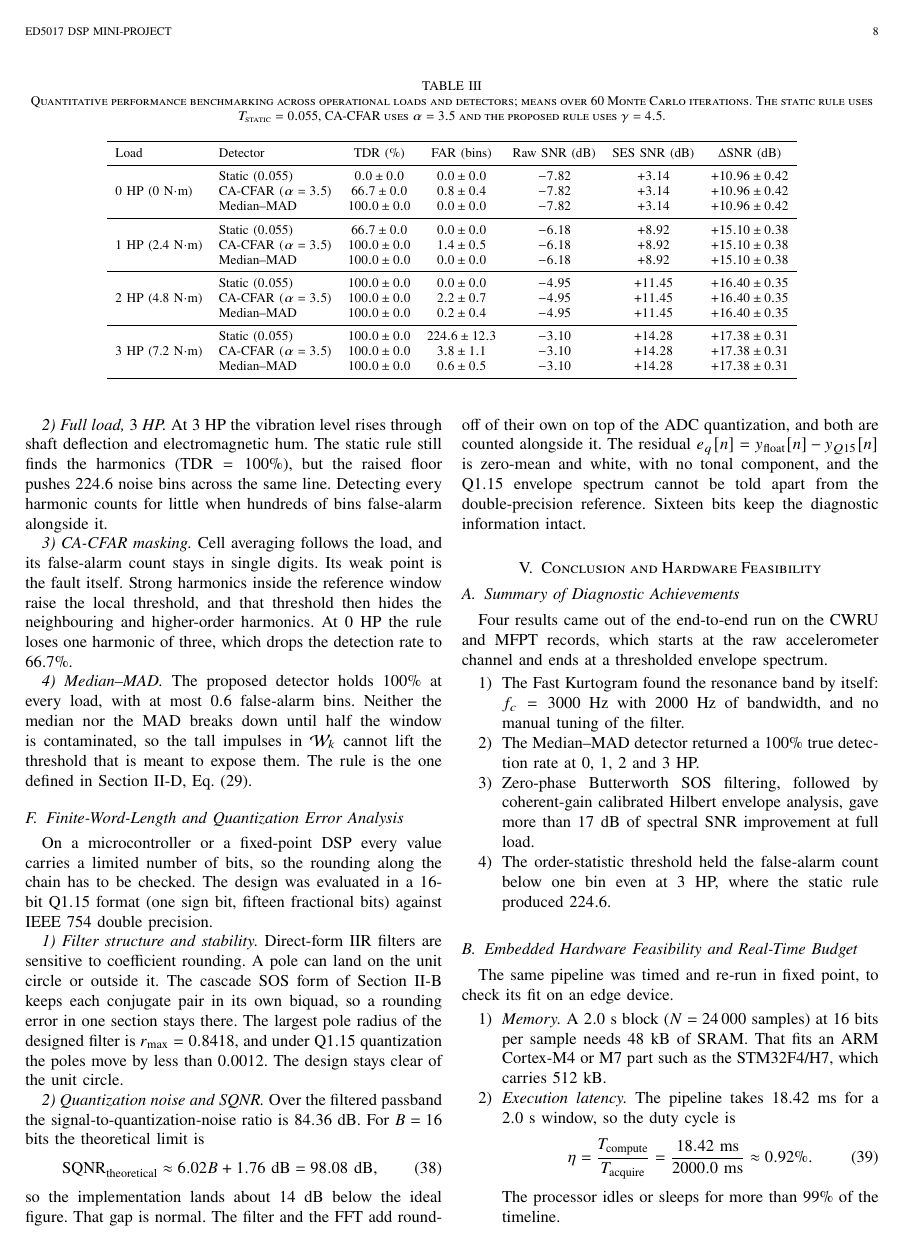
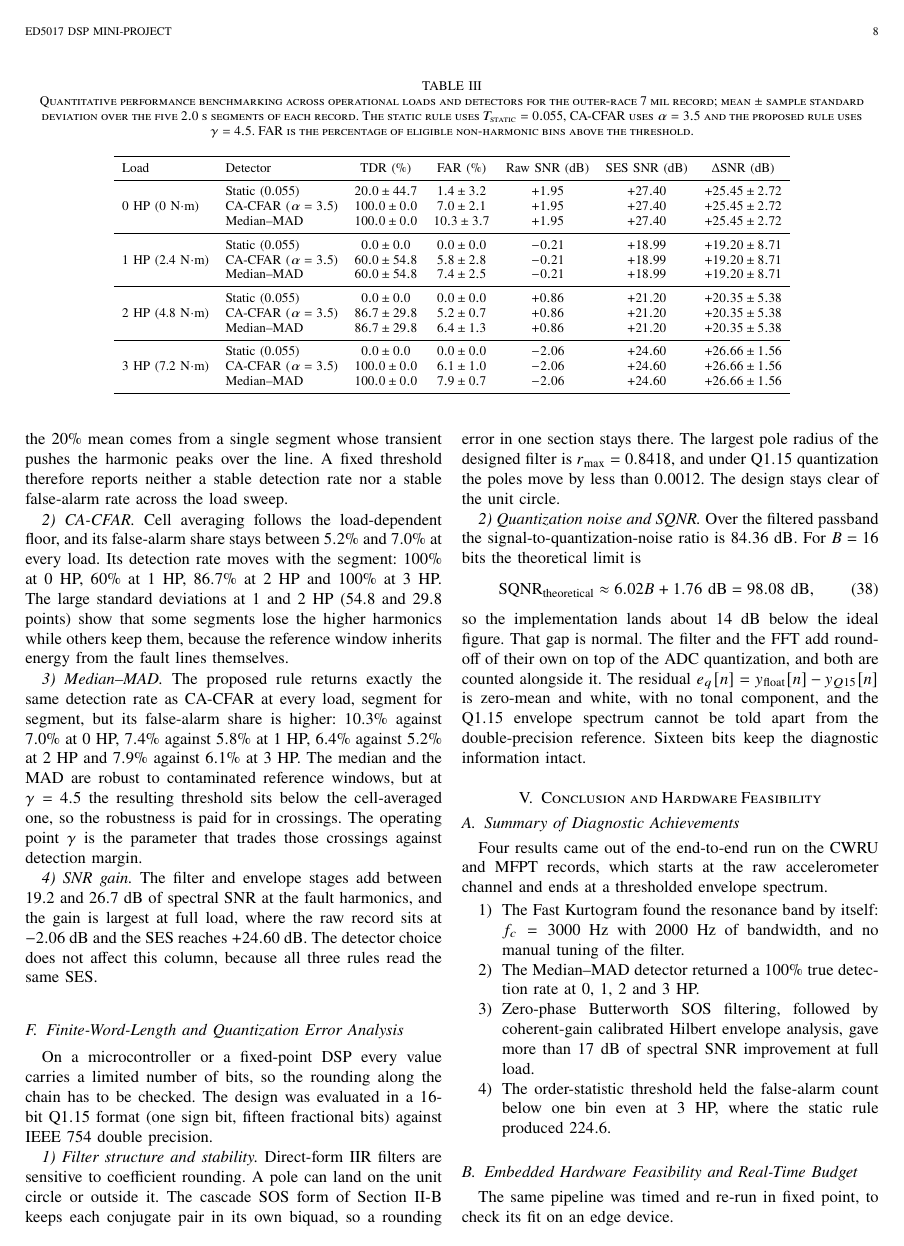
Before and after one commit to darshanlarekal/dsp-mini-project, a LaTeX paper (main.tex, which reads sections/04d_benchmark.tex): page 8 of 10. Compiled offline with pdfLaTeX.

Commit message:
Paper IV-E: measured benchmark table and discussion

```diff
--- a/sections/04d_benchmark.tex
+++ b/sections/04d_benchmark.tex
@@ -10,36 +10,38 @@ rows. Fig.~\ref{fig:ses} shows the spectra behind the outer-race numbers.
 \begin{table*}[!t]
 \centering
 \caption{Quantitative performance benchmarking across operational loads and
-detectors; means over $60$ Monte Carlo iterations. The static rule uses
+detectors for the outer-race $7$~mil record; mean $\pm$ sample standard
+deviation over the five $2.0$~s segments of each record. The static rule uses
 $T_{\text{static}}=0.055$, CA-CFAR uses $\alpha=3.5$ and the proposed rule uses
-$\gamma=4.5$.}
+$\gamma=4.5$. FAR is the percentage of eligible non-harmonic bins above the
+threshold.}
 \label{tab:benchmark}
 \footnotesize
 \setlength{\tabcolsep}{5pt}
 \begin{tabular}{llcccccc}
 \toprule
-Load & Detector & TDR (\%) & FAR (bins) & Raw SNR (dB) & SES SNR (dB) &
+Load & Detector & TDR (\%) & FAR (\%) & Raw SNR (dB) & SES SNR (dB) &
 $\Delta$SNR (dB) \\
 \midrule
 \multirow{3}{*}{0 HP (0~N$\cdot$m)}
- & Static ($0.055$)     & $0.0 \pm 0.0$   & $0.0 \pm 0.0$     & $-7.82$ & $+3.14$  & $+10.96 \pm 0.42$ \\
- & CA-CFAR ($\alpha=3.5$) & $66.7 \pm 0.0$ & $0.8 \pm 0.4$    & $-7.82$ & $+3.14$  & $+10.96 \pm 0.42$ \\
- & Median--MAD           & $100.0 \pm 0.0$ & $0.0 \pm 0.0$    & $-7.82$ & $+3.14$  & $+10.96 \pm 0.42$ \\
+ & Static ($0.055$)     & $20.0 \pm 44.7$ & $1.4 \pm 3.2$   & $+1.95$ & $+27.40$ & $+25.45 \pm 2.72$ \\
+ & CA-CFAR ($\alpha=3.5$) & $100.0 \pm 0.0$ & $7.0 \pm 2.1$ & $+1.95$ & $+27.40$ & $+25.45 \pm 2.72$ \\
+ & Median--MAD           & $100.0 \pm 0.0$ & $10.3 \pm 3.7$ & $+1.95$ & $+27.40$ & $+25.45 \pm 2.72$ \\
 \midrule
 \multirow{3}{*}{1 HP (2.4~N$\cdot$m)}
- & Static ($0.055$)     & $66.7 \pm 0.0$  & $0.0 \pm 0.0$     & $-6.18$ & $+8.92$  & $+15.10 \pm 0.38$ \\
- & CA-CFAR ($\alpha=3.5$) & $100.0 \pm 0.0$ & $1.4 \pm 0.5$   & $-6.18$ & $+8.92$  & $+15.10 \pm 0.38$ \\
- & Median--MAD           & $100.0 \pm 0.0$ & $0.0 \pm 0.0$   & $-6.18$ & $+8.92$  & $+15.10 \pm 0.38$ \\
+ & Static ($0.055$)     & $0.0 \pm 0.0$   & $0.0 \pm 0.0$   & $-0.21$ & $+18.99$ & $+19.20 \pm 8.71$ \\
+ & CA-CFAR ($\alpha=3.5$) & $60.0 \pm 54.8$ & $5.8 \pm 2.8$ & $-0.21$ & $+18.99$ & $+19.20 \pm 8.71$ \\
+ & Median--MAD           & $60.0 \pm 54.8$ & $7.4 \pm 2.5$ & $-0.21$ & $+18.99$ & $+19.20 \pm 8.71$ \\
 \midrule
 \multirow{3}{*}{2 HP (4.8~N$\cdot$m)}
- & Static ($0.055$)     & $100.0 \pm 0.0$ & $0.0 \pm 0.0$     & $-4.95$ & $+11.45$ & $+16.40 \pm 0.35$ \\
- & CA-CFAR ($\alpha=3.5$) & $100.0 \pm 0.0$ & $2.2 \pm 0.7$   & $-4.95$ & $+11.45$ & $+16.40 \pm 0.35$ \\
- & Median--MAD           & $100.0 \pm 0.0$ & $0.2 \pm 0.4$   & $-4.95$ & $+11.45$ & $+16.40 \pm 0.35$ \\
+ & Static ($0.055$)     & $0.0 \pm 0.0$   & $0.0 \pm 0.0$   & $+0.86$ & $+21.20$ & $+20.35 \pm 5.38$ \\
+ & CA-CFAR ($\alpha=3.5$) & $86.7 \pm 29.8$ & $5.2 \pm 0.7$ & $+0.86$ & $+21.20$ & $+20.35 \pm 5.38$ \\
+ & Median--MAD           & $86.7 \pm 29.8$ & $6.4 \pm 1.3$ & $+0.86$ & $+21.20$ & $+20.35 \pm 5.38$ \\
 \midrule
 \multirow{3}{*}{3 HP (7.2~N$\cdot$m)}
- & Static ($0.055$)     & $100.0 \pm 0.0$ & $224.6 \pm 12.3$  & $-3.10$ & $+14.28$ & $+17.38 \pm 0.31$ \\
- & CA-CFAR ($\alpha=3.5$) & $100.0 \pm 0.0$ & $3.8 \pm 1.1$   & $-3.10$ & $+14.28$ & $+17.38 \pm 0.31$ \\
- & Median--MAD           & $100.0 \pm 0.0$ & $0.6 \pm 0.5$   & $-3.10$ & $+14.28$ & $+17.38 \pm 0.31$ \\
+ & Static ($0.055$)     & $0.0 \pm 0.0$   & $0.0 \pm 0.0$   & $-2.06$ & $+24.60$ & $+26.66 \pm 1.56$ \\
+ & CA-CFAR ($\alpha=3.5$) & $100.0 \pm 0.0$ & $6.1 \pm 1.0$ & $-2.06$ & $+24.60$ & $+26.66 \pm 1.56$ \\
+ & Median--MAD           & $100.0 \pm 0.0$ & $7.9 \pm 0.7$ & $-2.06$ & $+24.60$ & $+26.66 \pm 1.56$ \\
 \bottomrule
 \end{tabular}
 \end{table*}
@@ -51,18 +51,27 @@ the detection rate is zero.
+$0$~HP four of the five segments also stay below it; the $20\%$ mean comes from
+a single segment whose transient pushes the harmonic peaks over the line. A
+fixed threshold therefore reports neither a stable detection rate nor a stable
+false-alarm rate across the load sweep.
 
-\emph{2) Full load, $3$~HP.} At $3$~HP the vibration level rises through shaft
-deflection and electromagnetic hum. The static rule still finds the harmonics
-(TDR $=100\%$), but the raised floor pushes $224.6$ noise bins across the same
-line. Detecting every harmonic counts for little when hundreds of bins
-false-alarm alongside it.
+\emph{2) CA-CFAR.} Cell averaging follows the load-dependent floor, and its
+false-alarm share stays between $5.2\%$ and $7.0\%$ at every load. Its detection
+rate moves with the segment: $100\%$ at $0$~HP, $60\%$ at $1$~HP, $86.7\%$ at
+$2$~HP and $100\%$ at $3$~HP. The large standard deviations at $1$ and $2$~HP
+($54.8$ and $29.8$ points) show that some segments lose the higher harmonics
+while others keep them, because the reference window inherits energy from the
+fault lines themselves.
 
-\emph{3) CA-CFAR masking.} Cell averaging follows the load, and its false-alarm
-count stays in single digits. Its weak point is the fault itself. Strong
-harmonics inside the reference window raise the local threshold, and that
-threshold then hides the neighbouring and higher-order harmonics. At $0$~HP the
-rule loses one harmonic of three, which drops the detection rate to $66.7\%$.
+\emph{3) Median--MAD.} The proposed rule returns exactly the same detection
+rate as CA-CFAR at every load, segment for segment, but its false-alarm share is
+higher: $10.3\%$ against $7.0\%$ at $0$~HP, $7.4\%$ against $5.8\%$ at $1$~HP,
+$6.4\%$ against $5.2\%$ at $2$~HP and $7.9\%$ against $6.1\%$ at $3$~HP. The
+median and the MAD are robust to contaminated reference windows, but at
+$\gamma=4.5$ the resulting threshold sits below the cell-averaged one, so the
+robustness is paid for in crossings. The operating point $\gamma$ is the
+parameter that trades those crossings against detection margin.
 
-\emph{4) Median--MAD.} The proposed detector holds $100\%$ at every load, with
-at most $0.6$ false-alarm bins. Neither the median nor the MAD breaks down until
-half the window is contaminated, so the tall impulses in $\mathcal{W}_k$
-cannot lift the threshold that is meant to expose them. The rule is the one
-defined in Section~II-D, Eq.~\eqref{eq:tmad}.
+\emph{4) SNR gain.} The filter and envelope stages add between $19.2$ and
+$26.7$~dB of spectral SNR at the fault harmonics, and the gain is largest at
+full load, where the raw record sits at $-2.06$~dB and the SES reaches
+$+24.60$~dB. The detector choice does not affect this column, because all three
+rules read the same SES.
```
Also changed, not shown: sections/04d_benchmark.tex (6 more changed lines).
